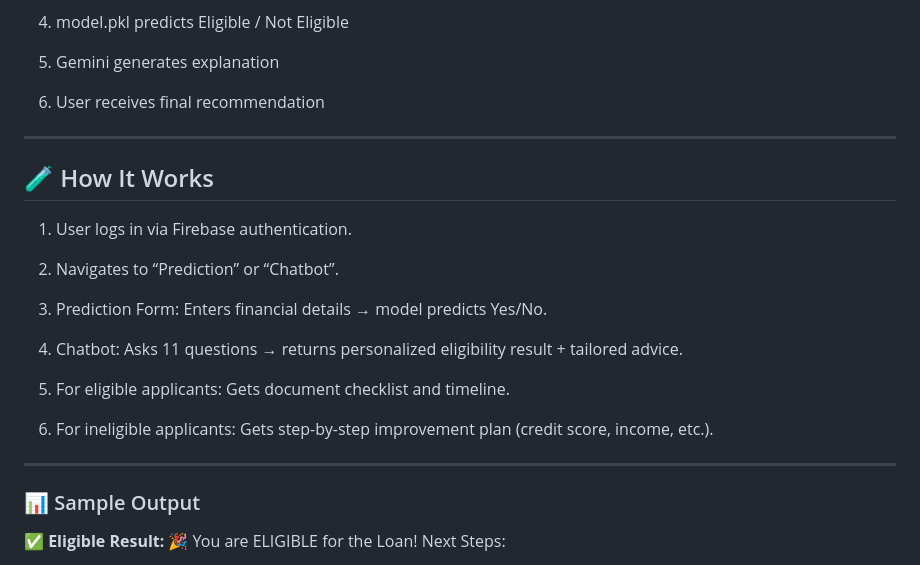
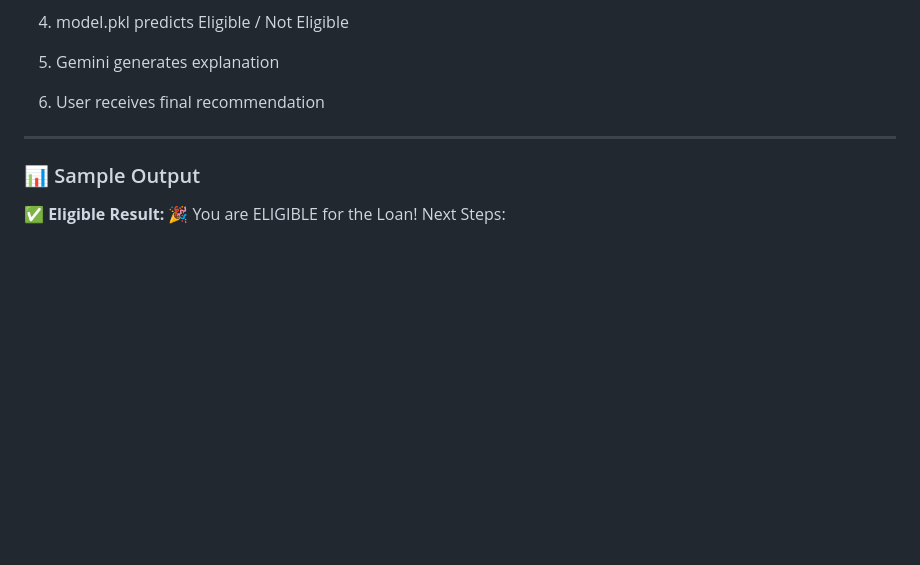
Before and after one commit to Sivanandinisaravanakumar/AI-Powered-Loan-Eligibility-Advisor, a Markdown page: README.md, the part around the change. Rendered like a GitHub page; blank space fills up the shorter version.

```diff
--- a/README.md
+++ b/README.md
@@ -177,22 +177,6 @@ Used in:
 
 ---
 
-## 🧪 How It Works
-
-   1. User logs in via Firebase authentication.
-
-   2. Navigates to “Prediction” or “Chatbot”.
-
-   3. Prediction Form: Enters financial details → model predicts Yes/No.
-
-   4. Chatbot: Asks 11 questions → returns personalized eligibility result + tailored advice.
-
-   5. For eligible applicants: Gets document checklist and timeline.
-
-   6. For ineligible applicants: Gets step-by-step improvement plan (credit score, income, etc.).
-
----
-
 ### 📊 Sample Output
 
 ✅ **Eligible Result:**
```
